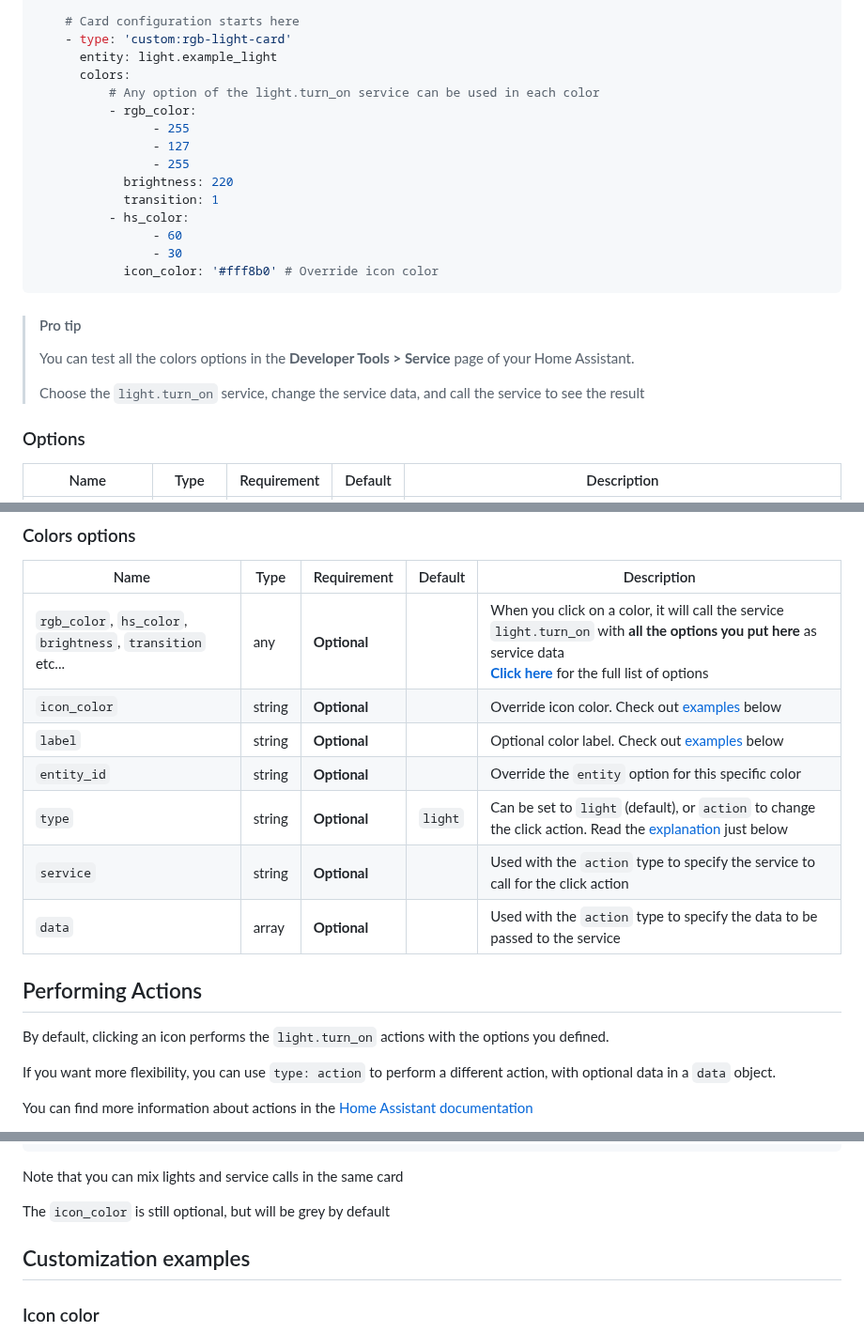
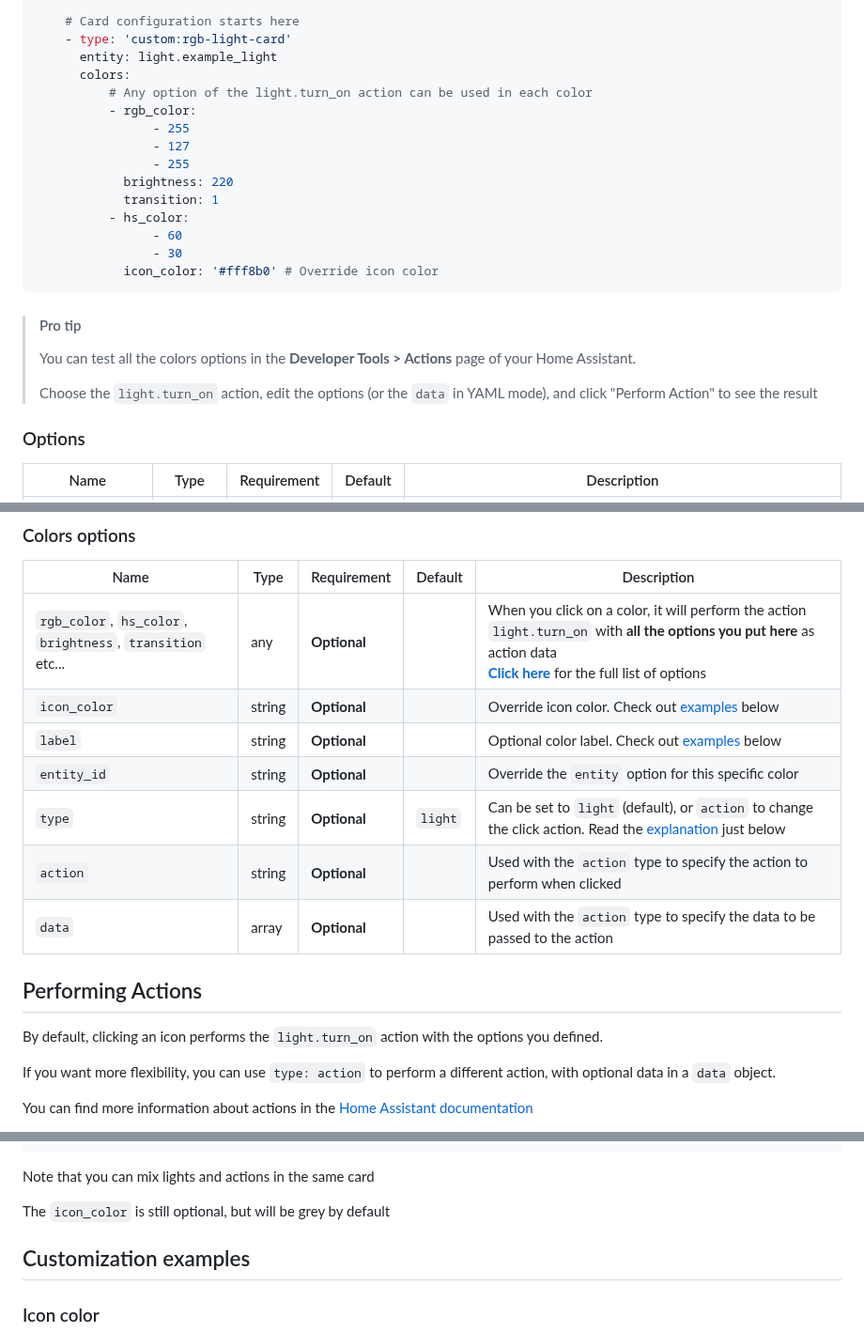
Before and after one commit to bokub/rgb-light-card, a Markdown page: README.md, 3 parts joined by grey strips. Shown at 94% size. GitHub-like rendering.

Commit message:
Fix typos in README

````diff
--- a/README.md
+++ b/README.md
@@ -49,7 +49,7 @@ entities:
     - type: 'custom:rgb-light-card'
       entity: light.example_light
       colors:
-          # Any option of the light.turn_on service can be used in each color
+          # Any option of the light.turn_on action can be used in each color
           - rgb_color:
                 - 255
                 - 127
@@ -64,9 +64,9 @@ entities:
 
 > #### Pro tip
 >
-> You can test all the colors options in the **Developer Tools > Service** page of your Home Assistant.
+> You can test all the colors options in the **Developer Tools > Actions** page of your Home Assistant.
 >
-> Choose the `light.turn_on` service, change the service data, and call the service to see the result
+> Choose the `light.turn_on` action, edit the options (or the `data` in YAML mode), and click "Perform Action" to see the result
 
 ### Options
 
@@ -84,17 +84,17 @@ entities:
 
 | Name                                                       | Type   | Requirement  | Default | Description                                                                                                                                                                                                                                        |
 | ---------------------------------------------------------- | ------ | ------------ | ------- | -------------------------------------------------------------------------------------------------------------------------------------------------------------------------------------------------------------------------------------------------- |
-| `rgb_color`, `hs_color`, `brightness`, `transition` etc... | any    | **Optional** |         | When you click on a color, it will call the service `light.turn_on` with **all the options you put here** as service data<br> [**Click here**](https://www.home-assistant.io/integrations/light#service-lightturn_on) for the full list of options |
+| `rgb_color`, `hs_color`, `brightness`, `transition` etc... | any    | **Optional** |         | When you click on a color, it will perform the action `light.turn_on` with **all the options you put here** as action data<br> [**Click here**](https://www.home-assistant.io/integrations/light#action-lightturn_on) for the full list of options |
 | `icon_color`                                               | string | **Optional** |         | Override icon color. Check out [examples](#icon-color) below                                                                                                                                                                                       |
 | `label`                                                    | string | **Optional** |         | Optional color label. Check out [examples](#labels) below                                                                                                                                                                                          |
 | `entity_id`                                                | string | **Optional** |         | Override the `entity` option for this specific color                                                                                                                                                                                               |
-| `type`                                                     | string | **Optional** | `light` | Can be set to `light` (default), or `action` to change the click action. Read the [explanation](#calling-services) just below                                                                                                                      |
-| `service`                                                  | string | **Optional** |         | Used with the `action` type to specify the service to call for the click action                                                                                                                                                                    |
-| `data`                                                     | array  | **Optional** |         | Used with the `action` type to specify the data to be passed to the service                                                                                                                                                                        |
+| `type`                                                     | string | **Optional** | `light` | Can be set to `light` (default), or `action` to change the click action. Read the [explanation](#performing-actions) just below                                                                                                                    |
+| `action`                                                   | string | **Optional** |         | Used with the `action` type to specify the action to perform when clicked                                                                                                                                                                          |
+| `data`                                                     | array  | **Optional** |         | Used with the `action` type to specify the data to be passed to the action                                                                                                                                                                         |
 
 ## Performing Actions
 
-By default, clicking an icon performs the `light.turn_on` actions with the options you defined.
+By default, clicking an icon performs the `light.turn_on` action with the options you defined.
 
 If you want more flexibility, you can use `type: action` to perform a different action, with optional data in a `data` object.
 
@@ -128,7 +128,7 @@ entities:
             icon_color: '#77e28a'
 ```
 
-Note that you can mix lights and service calls in the same card
+Note that you can mix lights and actions in the same card
 
 The `icon_color` is still optional, but will be grey by default
 
````
